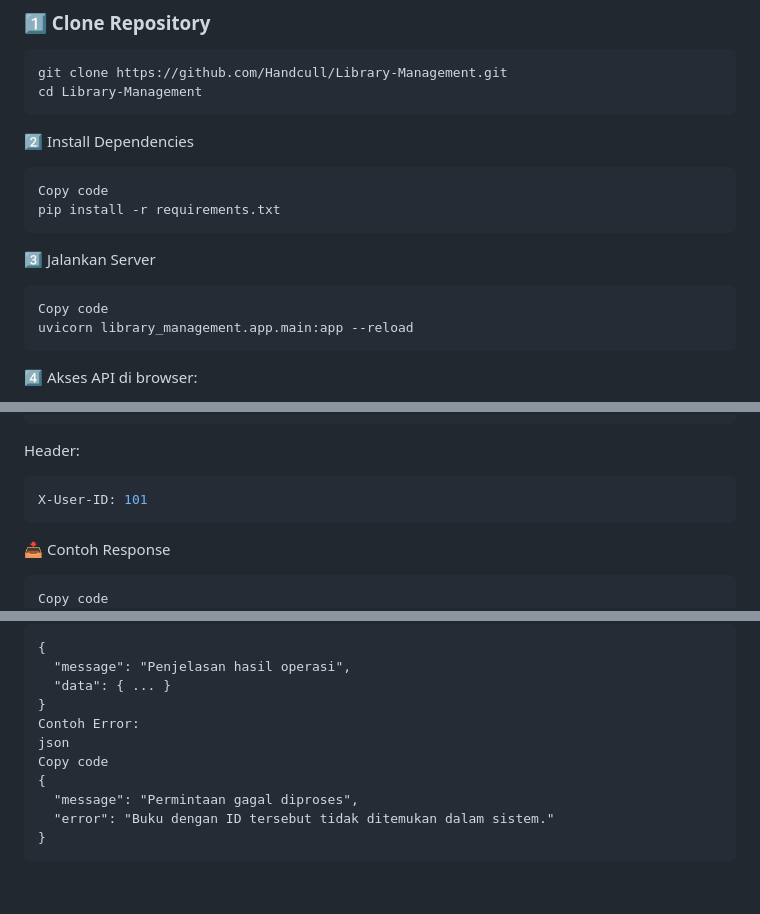
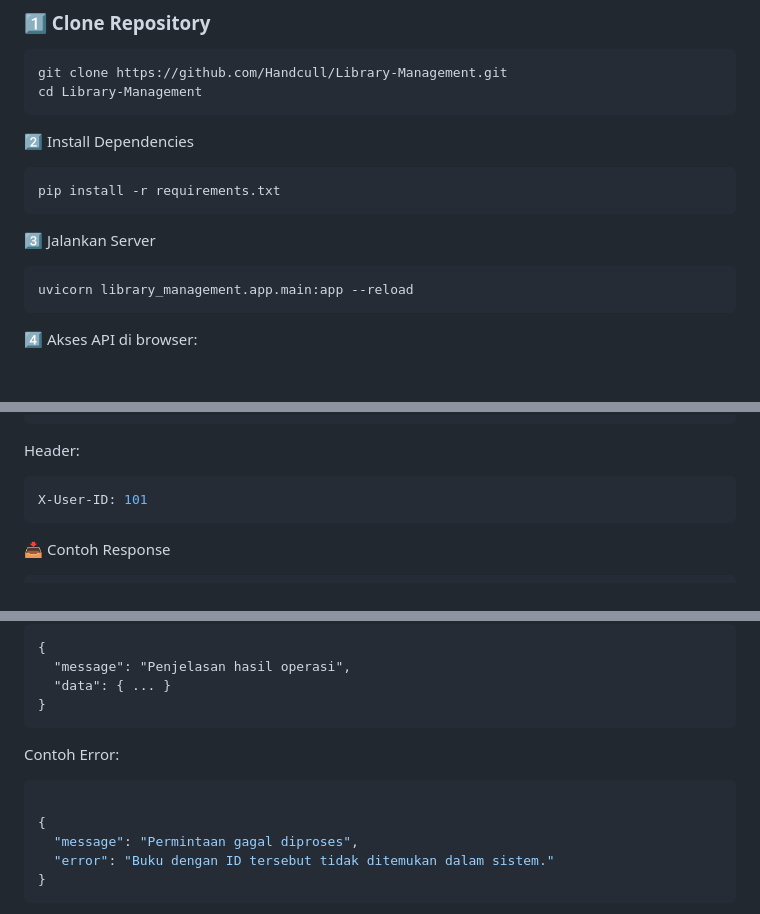
Before and after one commit to Handcull/Library-Management, a Markdown page: README.md, 3 parts joined by grey strips. GitHub-like rendering; blank space fills up the shorter version.

````diff
--- a/README.md
+++ b/README.md
@@ -78,12 +78,10 @@ cd Library-Management
 ```
 2️⃣ Install Dependencies
 ```bash
-Copy code
 pip install -r requirements.txt
 ```
 3️⃣ Jalankan Server
 ```bash
-Copy code
 uvicorn library_management.app.main:app --reload
 ```
 4️⃣ Akses API di browser:
@@ -166,7 +164,6 @@ X-User-ID: 101
 
 📥 Contoh Response
 ```json
-Copy code
 {
   "message": "Perpanjangan peminjaman berhasil diproses",
   "data": {
@@ -285,9 +282,10 @@ Semua respons API mengikuti struktur formal berikut:
   "message": "Penjelasan hasil operasi",
   "data": { ... }
 }
+```
 Contoh Error:
-json
-Copy code
+```json
+
 {
   "message": "Permintaan gagal diproses",
   "error": "Buku dengan ID tersebut tidak ditemukan dalam sistem."
````
